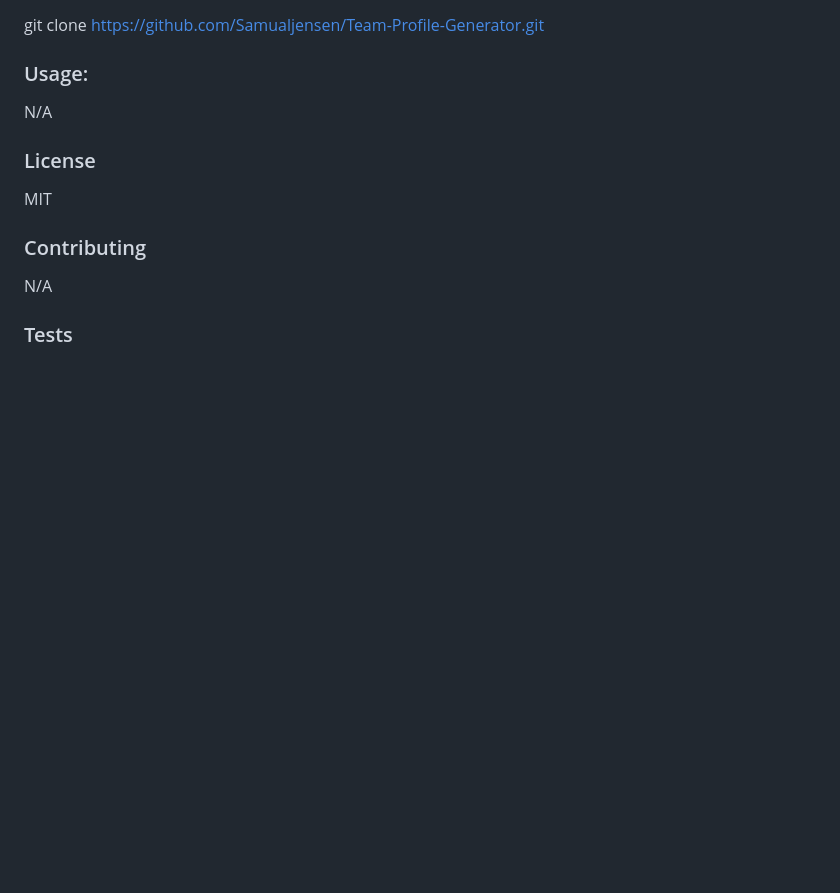
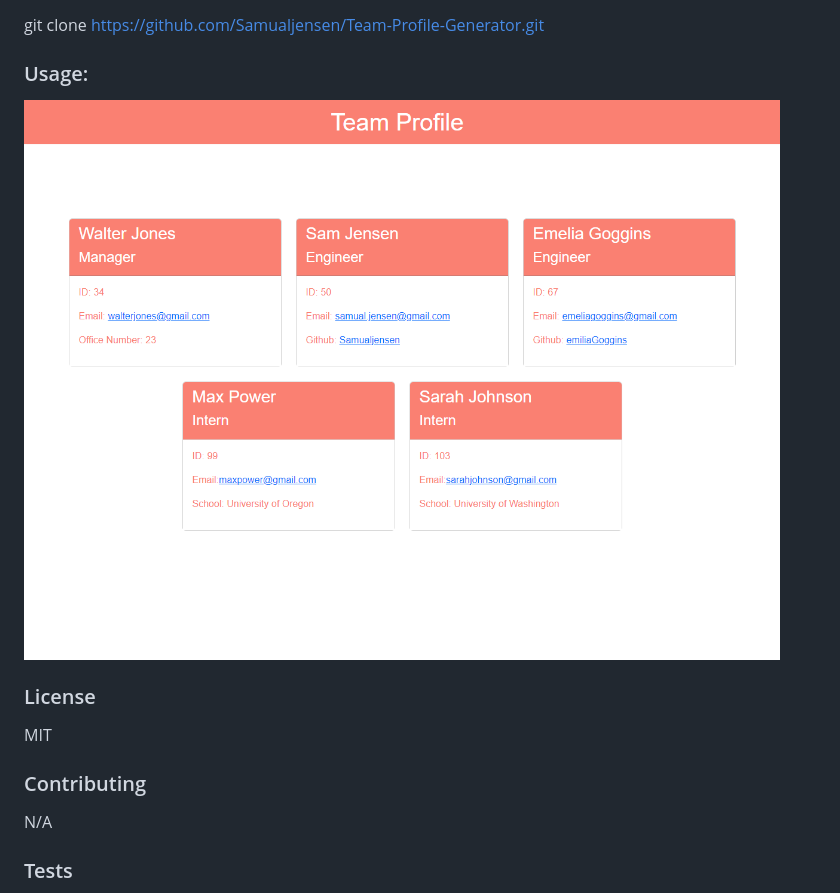
Before and after one commit to Samualjensen/Team-Profile-Generator, a Markdown page: README.md, the part around the change. Drawn GitHub-style; pictures changed too: assets/images/teamprofilegeneratorscreenshot.png (added); blank space fills up the shorter version.

Commit message:
added image to readme

```diff
--- a/README.md
+++ b/README.md
@@ -12,7 +12,7 @@ A Node.js command-line application that takes in information about employees on
 ### Installation:
 git clone https://github.com/Samualjensen/Team-Profile-Generator.git
 ### Usage:
-N/A
+![img](./assets/images/teamprofilegeneratorscreenshot.png)
 ### License
 MIT
 ### Contributing
```
Also changed, not shown: 1 other file.
